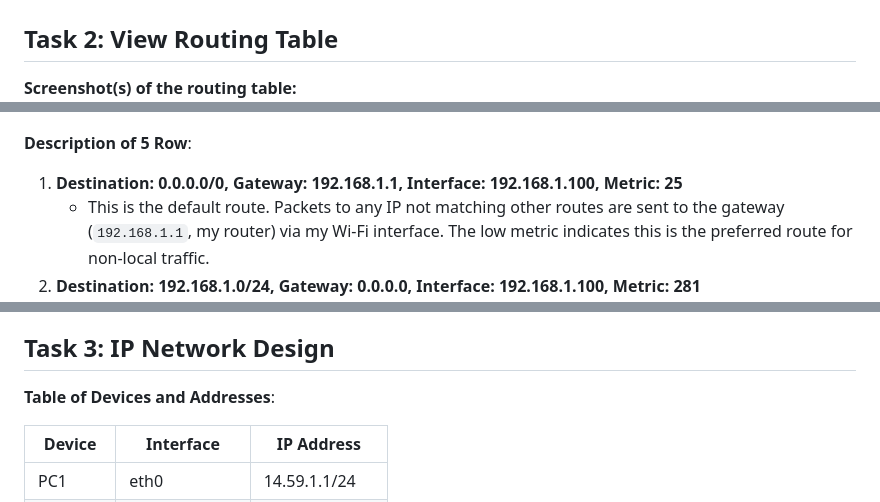
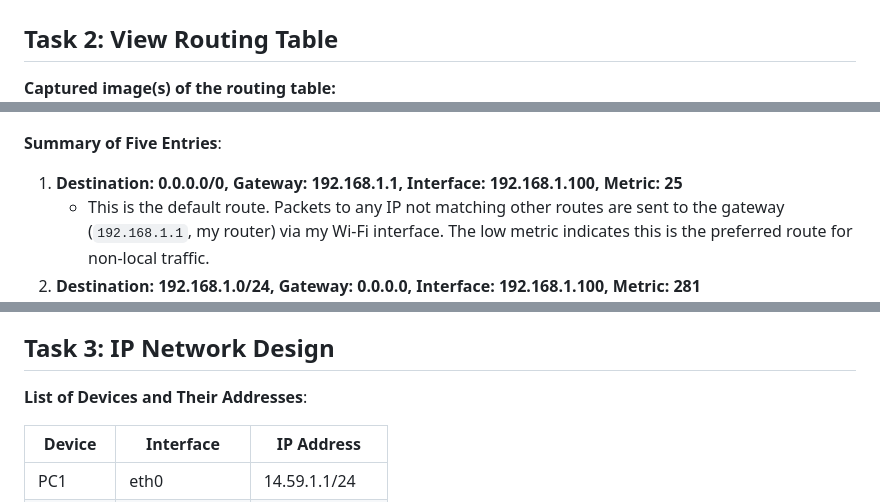
Before and after one commit to anayetullahefty/Riyadul-jurnel-project, a Markdown page: week-05.md, 3 parts joined by grey strips. Drawn GitHub-style.

```diff
--- a/week-05.md
+++ b/week-05.md
@@ -1,10 +1,10 @@
 # COIT20246 Week 05 Tutorial Journal
 
 ## Task 2: View Routing Table
-**Screenshot(s) of the routing table:**
+**Captured image(s) of the routing table:**
 ![After Button Click](images/week05-task2-powershell.png)
 
-**Description of 5 Row**:
+**Summary of Five Entries**:
 1. **Destination: 0.0.0.0/0, Gateway: 192.168.1.1, Interface: 192.168.1.100, Metric: 25**
    - This is the default route. Packets to any IP not matching other routes are sent to the gateway (`192.168.1.1`, my router) via my Wi-Fi interface. The low metric indicates this is the preferred route for non-local traffic.
 2. **Destination: 192.168.1.0/24, Gateway: 0.0.0.0, Interface: 192.168.1.100, Metric: 281**
@@ -17,7 +17,7 @@
    - This is for multicast traffic. Multicast packets (e.g., for streaming or group communications) are sent directly via my interface, supporting protocols like IGMP.
 ## Task 3: IP Network Design
 
-**Table of Devices and Addresses**:
+**List of Devices and Their Addresses**:
 
 | Device        | Interface         | IP Address      |
 |---------------|-------------------|-----------------|
```
